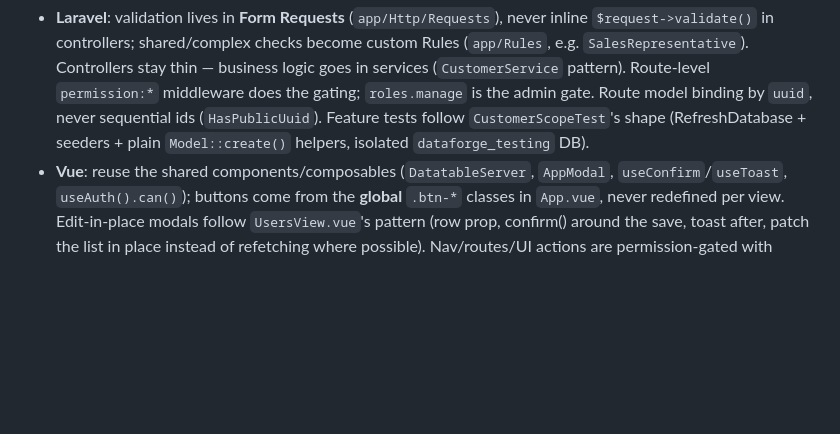
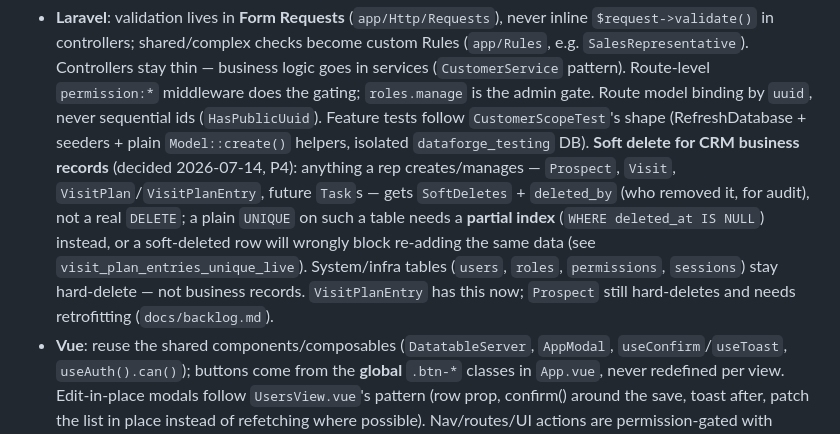
Before and after one commit to mamawpsg16/mono-report-test, a Markdown page: CLAUDE.md, the part around the change. Drawn GitHub-style; blank space fills up the shorter version.

```diff
--- a/CLAUDE.md
+++ b/CLAUDE.md
@@ -107,7 +107,16 @@ a new one is settled):
   the admin gate. Route model binding by `uuid`, never sequential ids
   (`HasPublicUuid`). Feature tests follow `CustomerScopeTest`'s shape
   (RefreshDatabase + seeders + plain `Model::create()` helpers, isolated
-  `dataforge_testing` DB).
+  `dataforge_testing` DB). **Soft delete for CRM business records** (decided
+  2026-07-14, P4): anything a rep creates/manages — `Prospect`, `Visit`,
+  `VisitPlan`/`VisitPlanEntry`, future `Task`s — gets `SoftDeletes` +
+  `deleted_by` (who removed it, for audit), not a real `DELETE`; a plain
+  `UNIQUE` on such a table needs a **partial index** (`WHERE deleted_at IS
+  NULL`) instead, or a soft-deleted row will wrongly block re-adding the same
+  data (see `visit_plan_entries_unique_live`). System/infra tables (`users`,
+  `roles`, `permissions`, `sessions`) stay hard-delete — not business records.
+  `VisitPlanEntry` has this now; `Prospect` still hard-deletes and needs
+  retrofitting (`docs/backlog.md`).
 - **Vue**: reuse the shared components/composables (`DatatableServer`,
   `AppModal`, `useConfirm`/`useToast`, `useAuth().can()`); buttons come from
   the **global** `.btn-*` classes in `App.vue`, never redefined per view.
```
Also changed, not shown: docs/backlog.md (+38 -10 lines).
